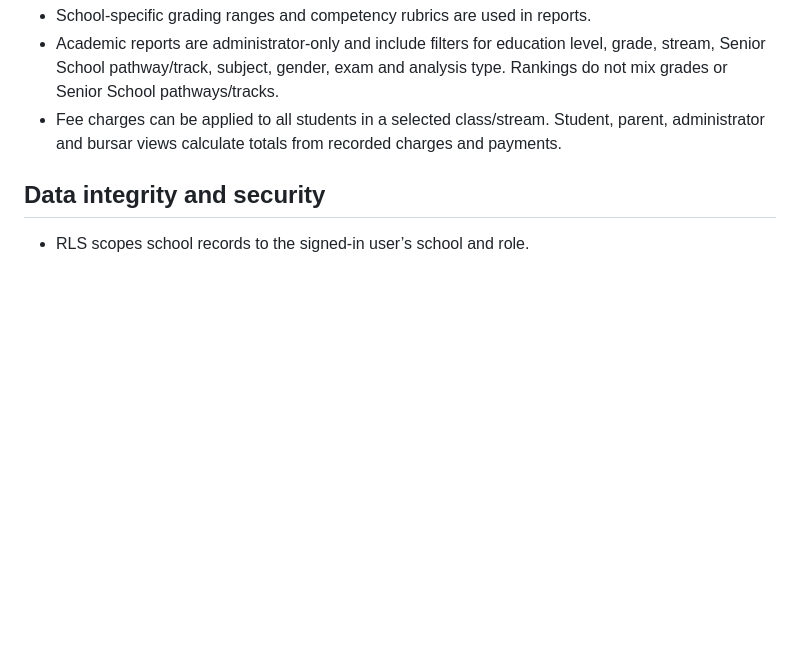
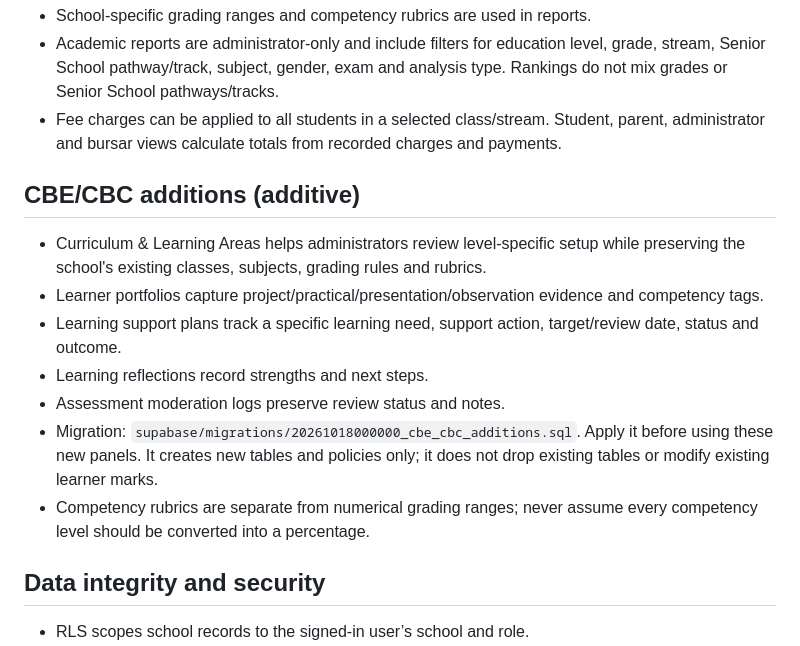
Before and after one commit to wwwsamuelsimiyu540-sketch/school-management-system-, a Markdown page: SYSTEM_STRUCTURE.md, the part around the change. Drawn GitHub-style; blank space fills up the shorter version.

Commit message:
Document CBE/CBC panels and data preservation

```diff
--- a/SYSTEM_STRUCTURE.md
+++ b/SYSTEM_STRUCTURE.md
@@ -36,6 +36,16 @@ Only levels registered for a school appear in its grade options. Classes and str
 - Academic reports are administrator-only and include filters for education level, grade, stream, Senior School pathway/track, subject, gender, exam and analysis type. Rankings do not mix grades or Senior School pathways/tracks.
 - Fee charges can be applied to all students in a selected class/stream. Student, parent, administrator and bursar views calculate totals from recorded charges and payments.
 
+## CBE/CBC additions (additive)
+
+- Curriculum & Learning Areas helps administrators review level-specific setup while preserving the school's existing classes, subjects, grading rules and rubrics.
+- Learner portfolios capture project/practical/presentation/observation evidence and competency tags.
+- Learning support plans track a specific learning need, support action, target/review date, status and outcome.
+- Learning reflections record strengths and next steps.
+- Assessment moderation logs preserve review status and notes.
+- Migration: `supabase/migrations/20261018000000_cbe_cbc_additions.sql`. Apply it before using these new panels. It creates new tables and policies only; it does not drop existing tables or modify existing learner marks.
+- Competency rubrics are separate from numerical grading ranges; never assume every competency level should be converted into a percentage.
+
 ## Data integrity and security
 
 - RLS scopes school records to the signed-in user’s school and role.
```
